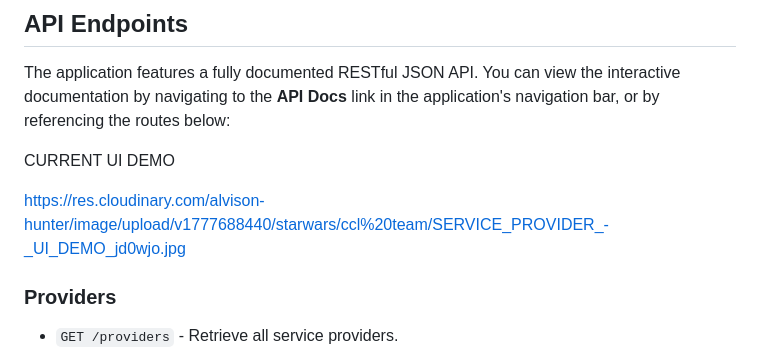
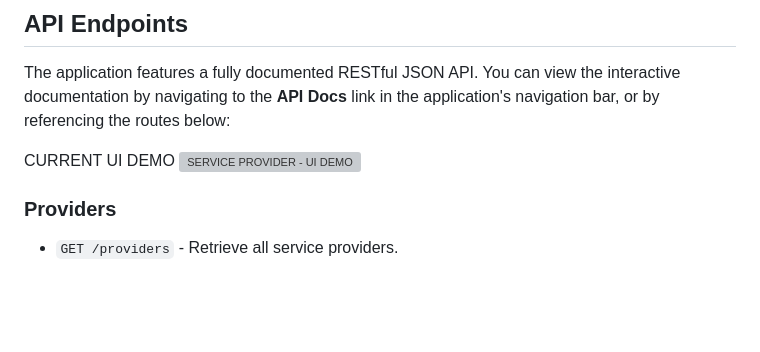
Before and after one commit to AlvisonHunterArnuero/services-provider-directory, a Markdown page: README.md, the part around the change. Rendered like a GitHub page; blank space fills up the shorter version; grey boxes are pictures that could not be loaded.

Commit message:
added markdown for img on UI LAYOUT demo

```diff
--- a/README.md
+++ b/README.md
@@ -65,9 +65,7 @@ The application will be available at `http://localhost:5001` (or your network IP
 The application features a fully documented RESTful JSON API. You can view the interactive documentation by navigating to the **API Docs** link in the application's navigation bar, or by referencing the routes below:
 
 CURRENT UI DEMO
-
-https://res.cloudinary.com/alvison-hunter/image/upload/v1777688440/starwars/ccl%20team/SERVICE_PROVIDER_-_UI_DEMO_jd0wjo.jpg
-
+![SERVICE PROVIDER - UI DEMO](https://res.cloudinary.com/alvison-hunter/image/upload/v1777688440/starwars/ccl%20team/SERVICE_PROVIDER_-_UI_DEMO_jd0wjo.jpg "SERVICE PROVIDER - UI DEMO")
 
 ### Providers
 - `GET /providers` - Retrieve all service providers.
```
